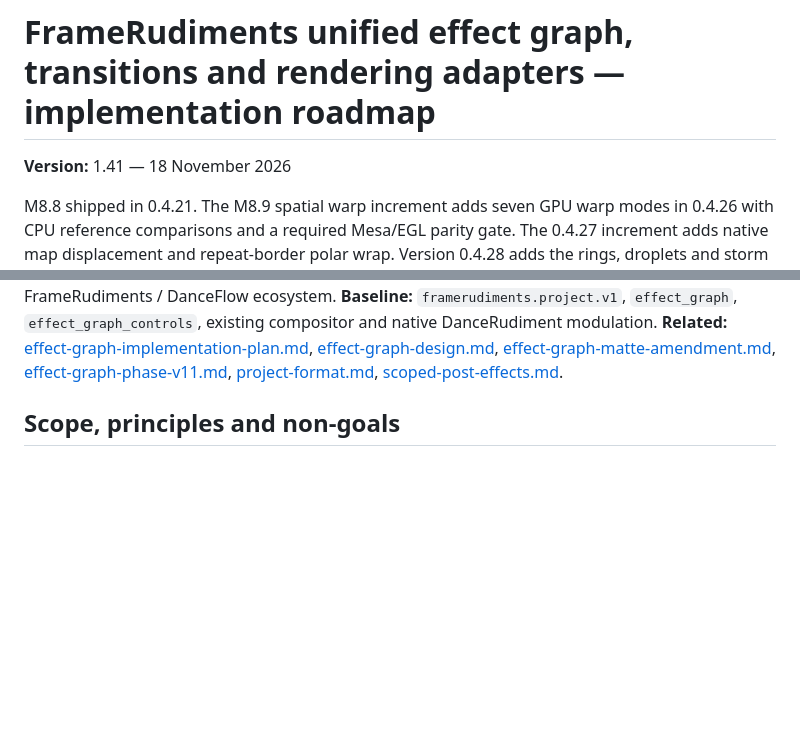
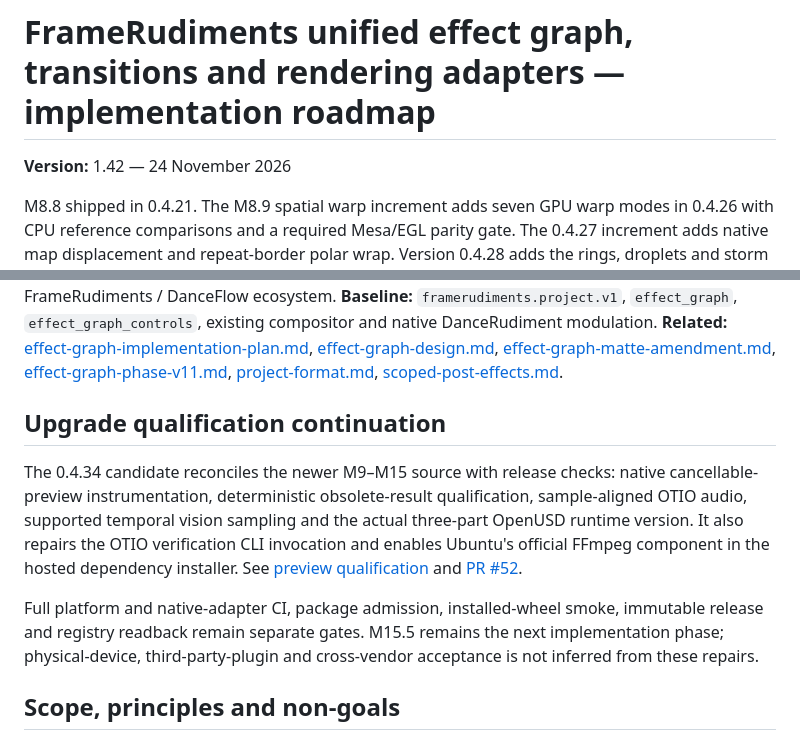
Before and after one commit to kieransimkin/FrameRudiments, a Markdown page: docs/unified-effects-transitions-rendering-roadmap.md, 2 parts joined by grey strips. Rendered like a GitHub page; blank space fills up the shorter version.

```diff
--- a/docs/unified-effects-transitions-rendering-roadmap.md
+++ b/docs/unified-effects-transitions-rendering-roadmap.md
@@ -1,6 +1,6 @@
 # FrameRudiments unified effect graph, transitions and rendering adapters — implementation roadmap
 
-**Version:** 1.41 — 18 November 2026
+**Version:** 1.42 — 24 November 2026
 
 M8.8 shipped in 0.4.21. The M8.9 spatial warp increment adds seven GPU warp modes
 in 0.4.26 with CPU reference comparisons and a required Mesa/EGL parity gate.
@@ -17,6 +17,21 @@ and cross-vendor acceptance remain pending.
 **Owner:** FrameRudiments / DanceFlow ecosystem.
 **Baseline:** `framerudiments.project.v1`, `effect_graph`, `effect_graph_controls`, existing compositor and native DanceRudiment modulation.
 **Related:** [effect-graph-implementation-plan.md](effect-graph-implementation-plan.md), [effect-graph-design.md](effect-graph-design.md), [effect-graph-matte-amendment.md](effect-graph-matte-amendment.md), [effect-graph-phase-v11.md](effect-graph-phase-v11.md), [project-format.md](project-format.md), [scoped-post-effects.md](scoped-post-effects.md).
+
+## Upgrade qualification continuation
+
+The 0.4.34 candidate reconciles the newer M9–M15 source with release checks:
+native cancellable-preview instrumentation, deterministic obsolete-result
+qualification, sample-aligned OTIO audio, supported temporal vision sampling
+and the actual three-part OpenUSD runtime version. It also repairs the OTIO
+verification CLI invocation and enables Ubuntu's official FFmpeg component in
+the hosted dependency installer. See [preview qualification](preview-qualification-s7.md)
+and [PR #52](https://github.com/kieransimkin/FrameRudiments/pull/52).
+
+Full platform and native-adapter CI, package admission, installed-wheel smoke,
+immutable release and registry readback remain separate gates. M15.5 remains
+the next implementation phase; physical-device, third-party-plugin and
+cross-vendor acceptance is not inferred from these repairs.
 
 ## Scope, principles and non-goals
 
```
Also changed, not shown: docs/preview-qualification-s7.md (+16 -0 lines), docs/media/preview-qualification-native-q5.png (added).
